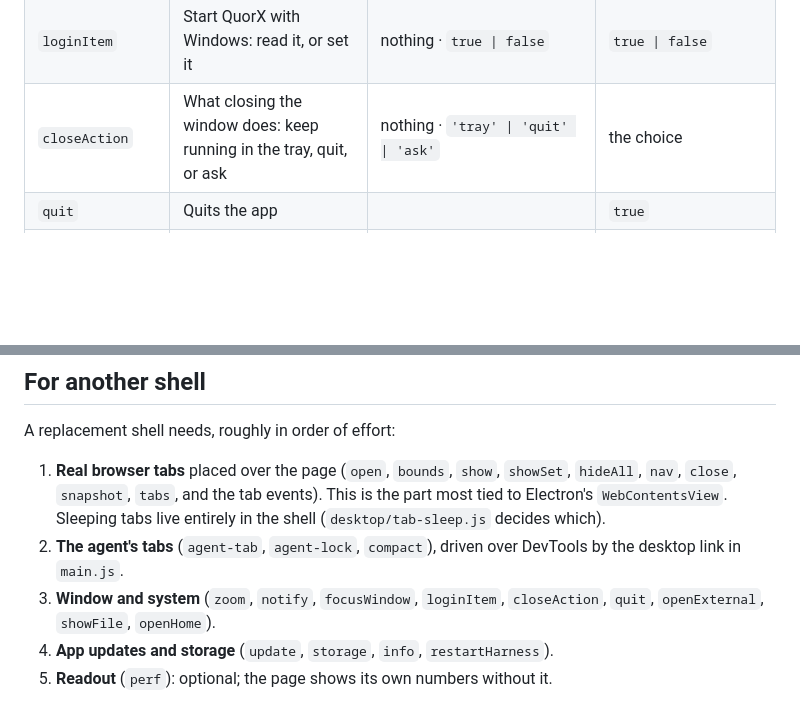
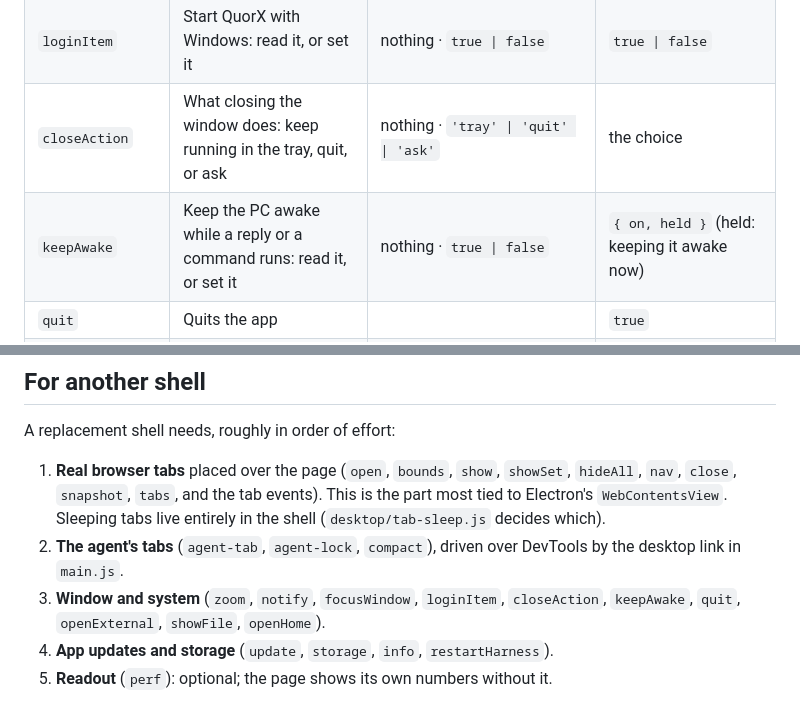
Before and after one commit to mims1234/QuorX, a Markdown page: docs/desktop-bridge.md, 2 parts joined by grey strips. Drawn GitHub-style; blank space fills up the shorter version.

Commit message:
Document the keepAwake bridge call

```diff
--- a/docs/desktop-bridge.md
+++ b/docs/desktop-bridge.md
@@ -37,6 +37,7 @@ All calls return a promise.
 | `tabs` | The Running list: every tab with its page and sound, or close one | nothing to list · `'close'`, `sid` | `[{ sid, agent, chatId, url, title, audible, muted, shown, asleep? }]` |
 | `loginItem` | Start QuorX with Windows: read it, or set it | nothing · `true \| false` | `true \| false` |
 | `closeAction` | What closing the window does: keep running in the tray, quit, or ask | nothing · `'tray' \| 'quit' \| 'ask'` | the choice |
+| `keepAwake` | Keep the PC awake while a reply or a command runs: read it, or set it | nothing · `true \| false` | `{ on, held }` (held: keeping it awake now) |
 | `quit` | Quits the app | | `true` |
 | `update` | The app's own updates | `'state'` · `'check'` · `'download'` · `'install'` · `'setUrl'`, url · `'store'` | the update state |
 | `info` | Version, packaged or not, dev build, store, data folder, address, whether it runs the server | | `{ version, packaged, dev, store, home, origin, ownsServer }` |
@@ -82,7 +83,7 @@ A replacement shell needs, roughly in order of effort:
    `snapshot`, `tabs`, and the tab events). This is the part most tied to Electron's `WebContentsView`. Sleeping tabs
    live entirely in the shell (`desktop/tab-sleep.js` decides which).
 2. **The agent's tabs** (`agent-tab`, `agent-lock`, `compact`), driven over DevTools by the desktop link in `main.js`.
-3. **Window and system** (`zoom`, `notify`, `focusWindow`, `loginItem`, `closeAction`, `quit`, `openExternal`,
+3. **Window and system** (`zoom`, `notify`, `focusWindow`, `loginItem`, `closeAction`, `keepAwake`, `quit`, `openExternal`,
    `showFile`, `openHome`).
 4. **App updates and storage** (`update`, `storage`, `info`, `restartHarness`).
 5. **Readout** (`perf`): optional; the page shows its own numbers without it.
```
